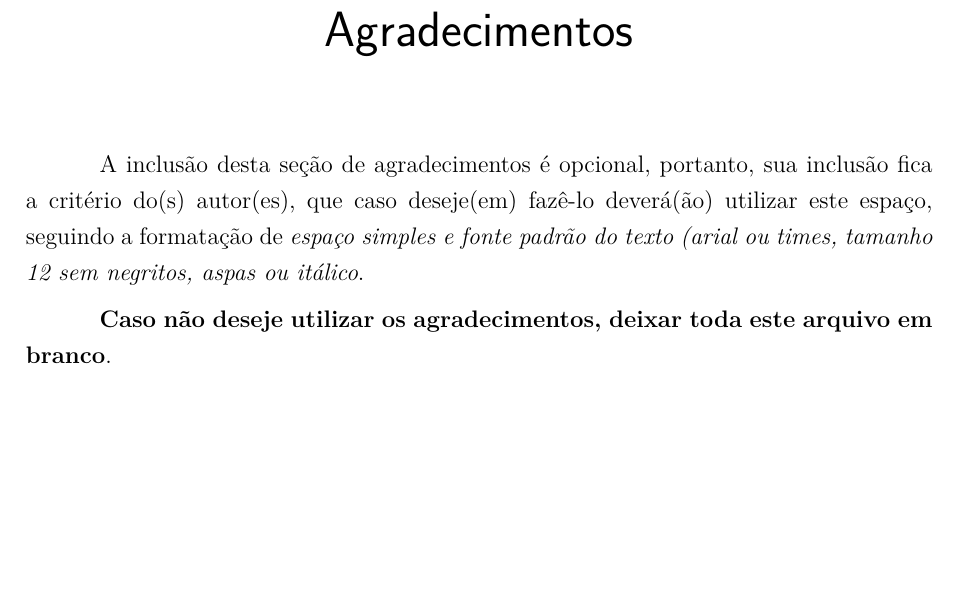
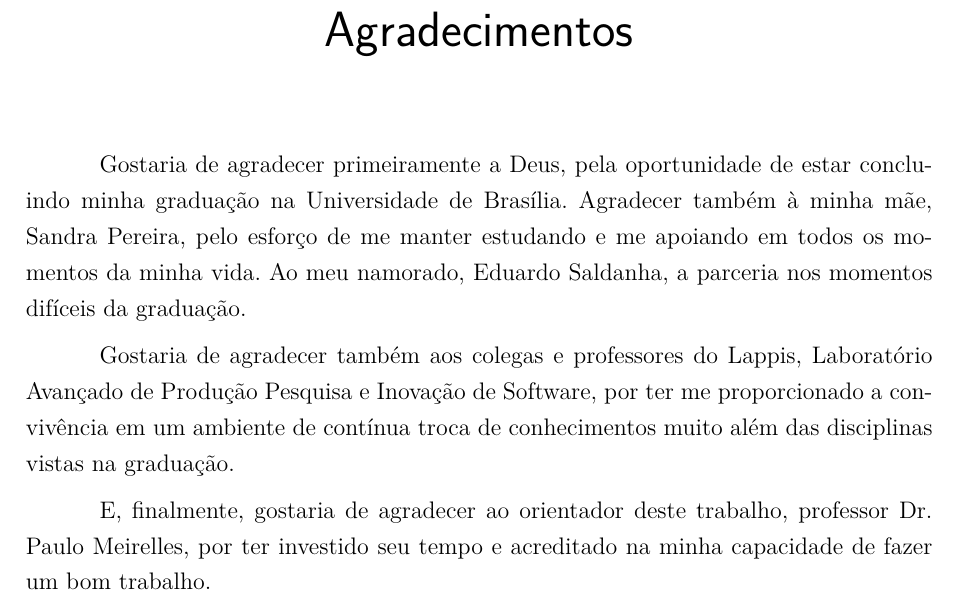
Before and after one commit to camilaferreira251/TCC, a LaTeX thesis (tcc.tex, which reads editaveis/agradecimentos.tex): part of page 7 of 82, cut so that both start at the same text, the shorter picture padded with empty space. Compiled offline with pdfLaTeX.

Commit message:
agradecimentos

```diff
--- a/editaveis/agradecimentos.tex
+++ b/editaveis/agradecimentos.tex
@@ -1,10 +1,18 @@
 \begin{agradecimentos}
-A inclusão desta seção de agradecimentos é opcional, portanto, sua inclusão
-fica a critério do(s) autor(es), que caso deseje(em) fazê-lo deverá(ão)
-utilizar este espaço, seguindo a formatação de \textit{espaço simples e
-fonte padrão do texto (arial ou times, tamanho 12 sem negritos, aspas ou
-itálico}.
 
-\textbf{Caso não deseje utilizar os agradecimentos, deixar toda este arquivo
-em branco}.
+Gostaria de agradecer primeiramente a Deus, pela oportunidade de estar concluindo
+minha graduação na Universidade de Brasília. Agradecer também à minha mãe,
+Sandra Pereira, pelo esforço de me manter estudando e me apoiando em todos os
+momentos da minha vida. Ao meu namorado, Eduardo Saldanha, a parceria nos
+momentos difíceis da graduação.
+
+Gostaria de agradecer também aos colegas e professores do Lappis, Laboratório
+Avançado de Produção Pesquisa e Inovação de Software, por ter me proporcionado
+a convivência em um ambiente de contínua troca de conhecimentos muito além das
+disciplinas vistas na graduação.
+
+E, finalmente, gostaria de agradecer ao orientador deste trabalho, professor Dr.
+Paulo Meirelles, por ter investido seu tempo e acreditado na minha capacidade de
+fazer um bom trabalho.
+
 \end{agradecimentos}
```
